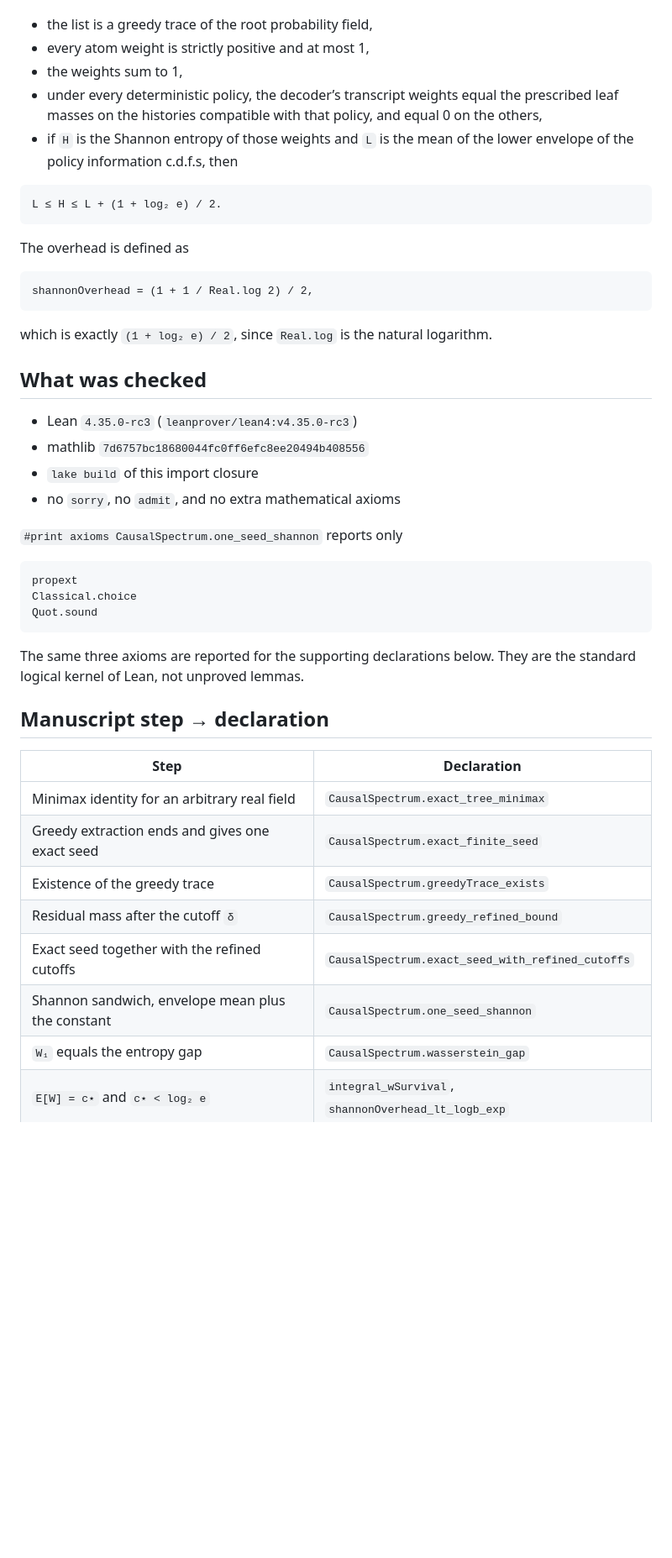
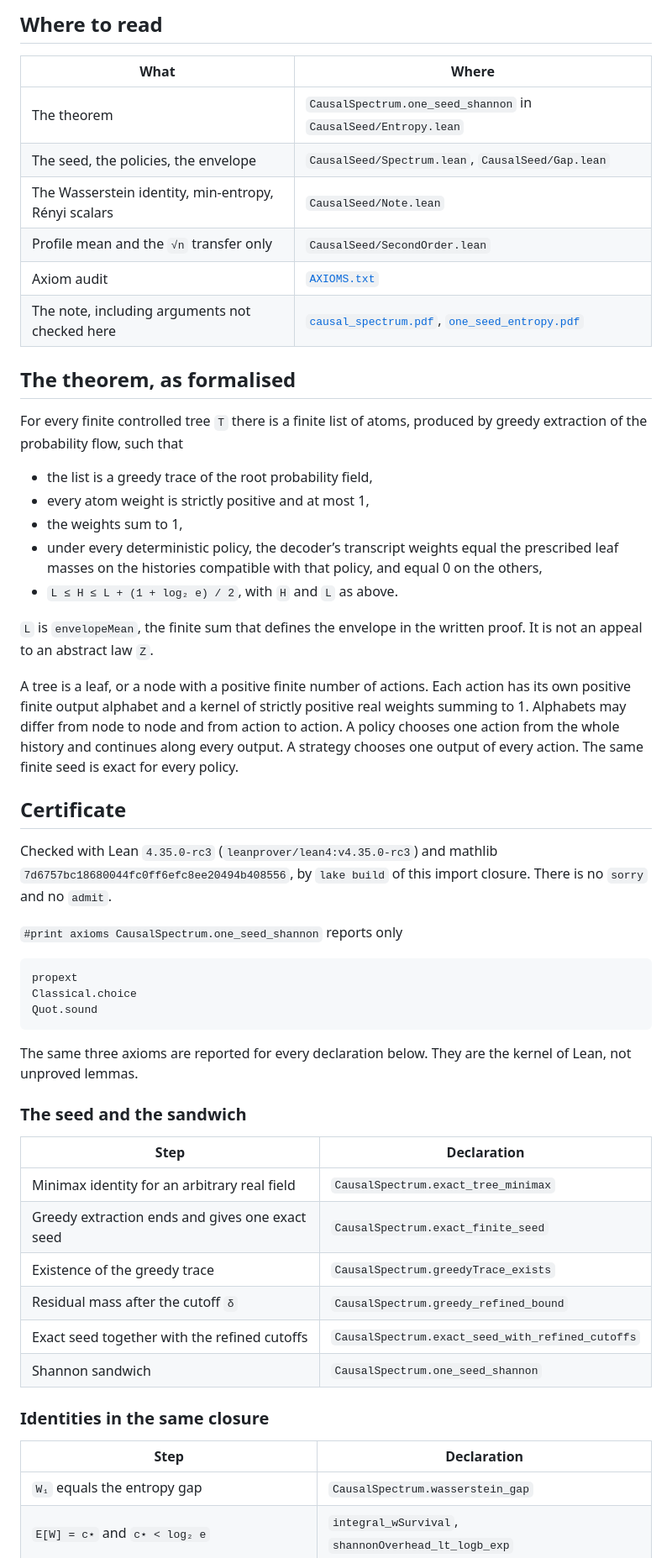
Before and after one commit to jendamikulik/finite-Shannon-theorem, a Markdown page: README.md, the part around one of its changes. Shown at 84% size. Rendered like a GitHub page; blank space fills up the shorter version.

````diff
--- a/README.md
+++ b/README.md
@@ -29,45 +50,43 @@ produced by greedy extraction of the probability flow, such that
+## Where to read
+
+| What | Where |
+| --- | --- |
+| The theorem | `CausalSpectrum.one_seed_shannon` in `CausalSeed/Entropy.lean` |
+| The seed, the policies, the envelope | `CausalSeed/Spectrum.lean`, `CausalSeed/Gap.lean` |
+| The Wasserstein identity, min-entropy, Rényi scalars | `CausalSeed/Note.lean` |
+| Profile mean and the `√n` transfer only | `CausalSeed/SecondOrder.lean` |
+| Axiom audit | [`AXIOMS.txt`](AXIOMS.txt) |
+| The note, including arguments not checked here | [`causal_spectrum.pdf`](causal_spectrum.pdf), [`one_seed_entropy.pdf`](one_seed_entropy.pdf) |
+
+## The theorem, as formalised
+
+For every finite controlled tree `T` there is a finite list of atoms, produced by greedy extraction of the probability flow, such that
 
 - the list is a greedy trace of the root probability field,
 - every atom weight is strictly positive and at most 1,
 - the weights sum to 1,
-- under every deterministic policy, the decoder’s transcript weights
-  equal the prescribed leaf masses on the histories compatible with
-  that policy, and equal 0 on the others,
-- if `H` is the Shannon entropy of those weights and `L` is the mean of
-  the lower envelope of the policy information c.d.f.s, then
+- under every deterministic policy, the decoder’s transcript weights equal the prescribed leaf masses on the histories compatible with that policy, and equal 0 on the others,
+- `L ≤ H ≤ L + (1 + log₂ e) / 2`, with `H` and `L` as above.
 
-```
-L ≤ H ≤ L + (1 + log₂ e) / 2.
-```
+`L` is `envelopeMean`, the finite sum that defines the envelope in the written proof. It is not an appeal to an abstract law `Z`.
 
-The overhead is defined as
+A tree is a leaf, or a node with a positive finite number of actions. Each action has its own positive finite output alphabet and a kernel of strictly positive real weights summing to 1. Alphabets may differ from node to node and from action to action. A policy chooses one action from the whole history and continues along every output. A strategy chooses one output of every action. The same finite seed is exact for every policy.
 
-```
-shannonOverhead = (1 + 1 / Real.log 2) / 2,
-```
+## Certificate
 
-which is exactly `(1 + log₂ e) / 2`, since `Real.log` is the natural
-logarithm.
-
-## What was checked
-
-- Lean `4.35.0-rc3` (`leanprover/lean4:v4.35.0-rc3`)
-- mathlib `7d6757bc18680044fc0ff6efc8ee20494b408556`
-- `lake build` of this import closure
-- no `sorry`, no `admit`, and no extra mathematical axioms
+Checked with Lean `4.35.0-rc3` (`leanprover/lean4:v4.35.0-rc3`) and mathlib `7d6757bc18680044fc0ff6efc8ee20494b408556`, by `lake build` of this import closure. There is no `sorry` and no `admit`.
 
 `#print axioms CausalSpectrum.one_seed_shannon` reports only
 
-```
+```text
 propext
 Classical.choice
 Quot.sound
 ```
 
-The same three axioms are reported for the supporting declarations below.
-They are the standard logical kernel of Lean, not unproved lemmas.
+The same three axioms are reported for every declaration below. They are the kernel of Lean, not unproved lemmas.
 
-## Manuscript step → declaration
+### The seed and the sandwich
 
 | Step | Declaration |
 | --- | --- |
@@ -76,7 +95,12 @@ They are the standard logical kernel of Lean, not unproved lemmas.
 | Existence of the greedy trace | `CausalSpectrum.greedyTrace_exists` |
 | Residual mass after the cutoff `δ` | `CausalSpectrum.greedy_refined_bound` |
 | Exact seed together with the refined cutoffs | `CausalSpectrum.exact_seed_with_refined_cutoffs` |
-| Shannon sandwich, envelope mean plus the constant | `CausalSpectrum.one_seed_shannon` |
+| Shannon sandwich | `CausalSpectrum.one_seed_shannon` |
+
+### Identities in the same closure
+
+| Step | Declaration |
+| --- | --- |
 | `W₁` equals the entropy gap | `CausalSpectrum.wasserstein_gap` |
 | `E[W] = c⋆` and `c⋆ < log₂ e` | `integral_wSurvival`, `shannonOverhead_lt_logb_exp` |
 | Strict gap on one finite tree | `CausalSpectrum.finite_gap_strict` |
````
Also changed, not shown: other parts of README.md (+49 -37 lines).
